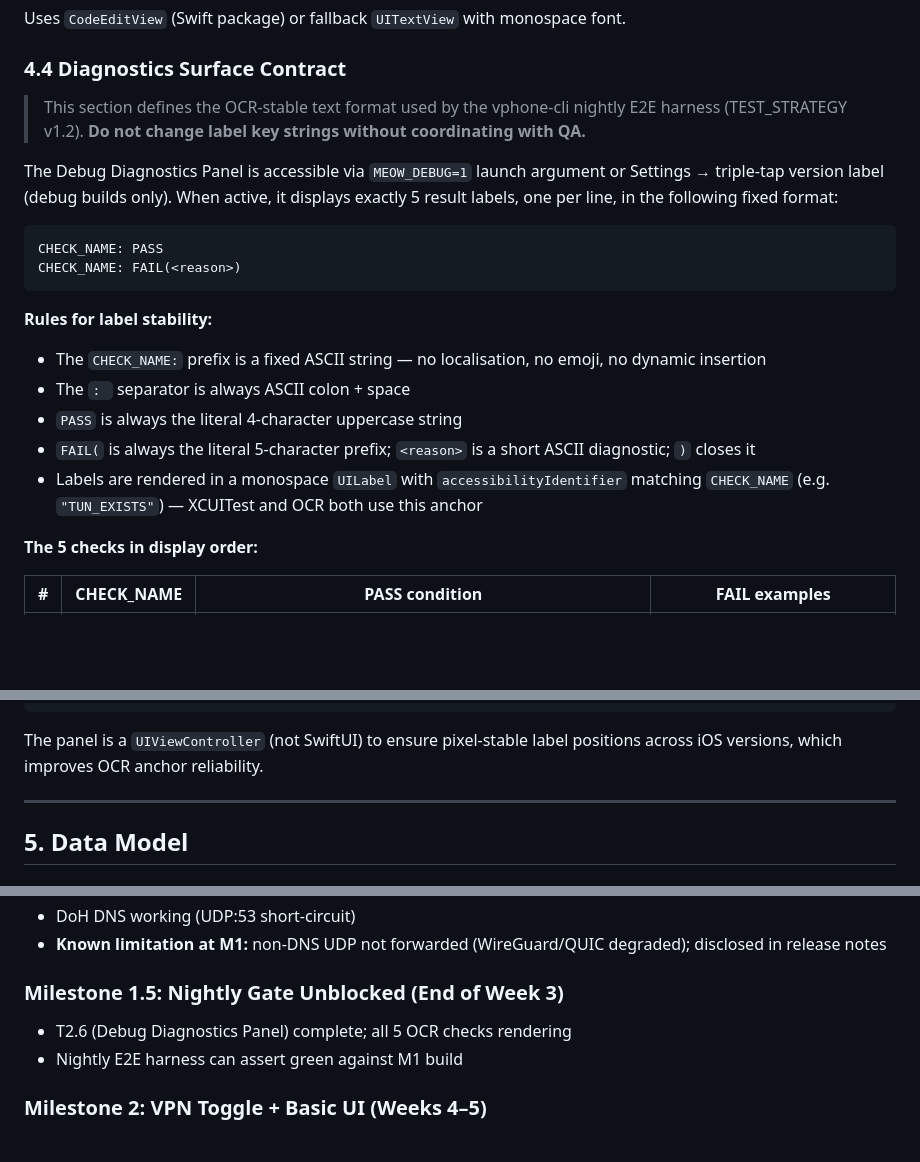
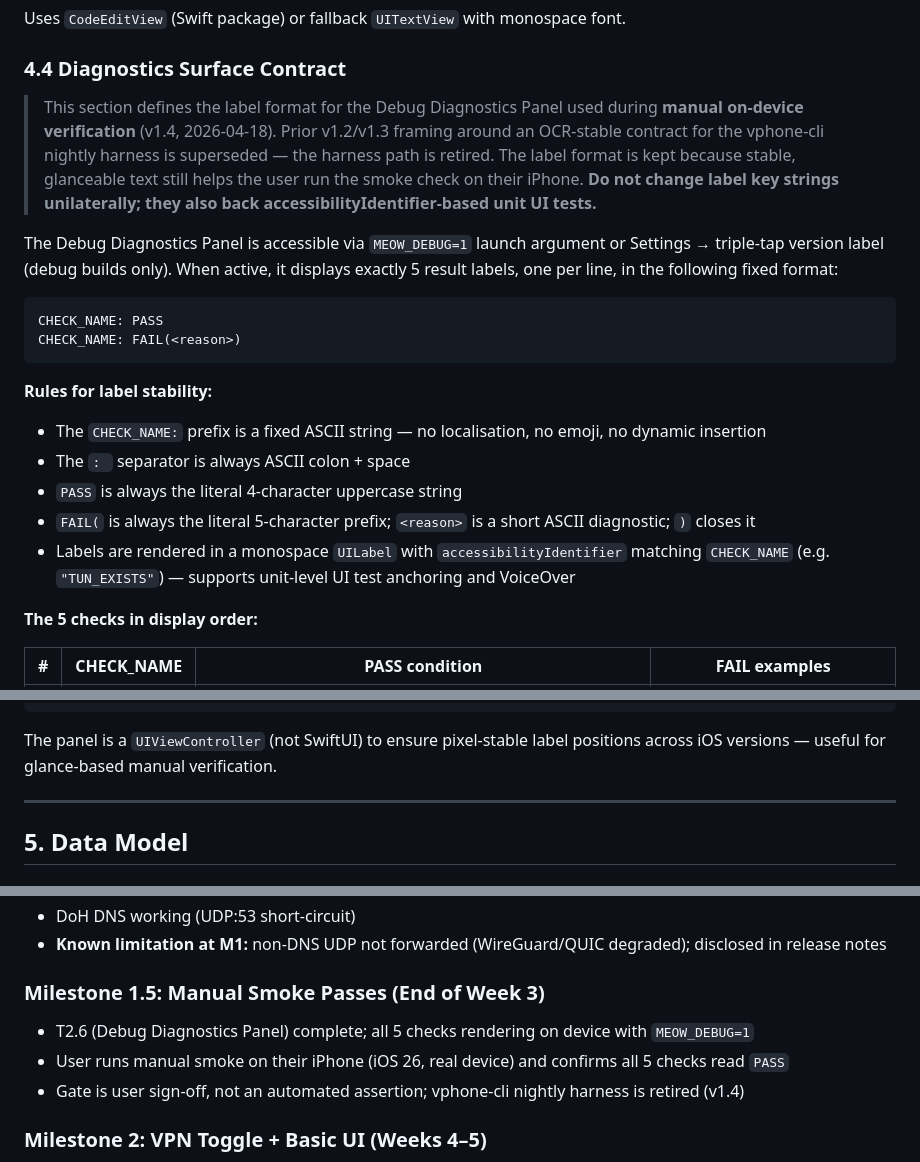
Before and after one commit to madeye/meow-ios, a Markdown page: docs/PRD.md, 3 parts joined by grey strips. GitHub-like rendering; blank space fills up the shorter version.

````diff
--- a/docs/PRD.md
+++ b/docs/PRD.md
@@ -388,7 +389,7 @@ Uses `CodeEditView` (Swift package) or fallback `UITextView` with monospace font
 
 ### 4.4 Diagnostics Surface Contract
 
-> This section defines the OCR-stable text format used by the vphone-cli nightly E2E harness (TEST_STRATEGY v1.2). **Do not change label key strings without coordinating with QA.**
+> This section defines the label format for the Debug Diagnostics Panel used during **manual on-device verification** (v1.4, 2026-04-18). Prior v1.2/v1.3 framing around an OCR-stable contract for the vphone-cli nightly harness is superseded — the harness path is retired. The label format is kept because stable, glanceable text still helps the user run the smoke check on their iPhone. **Do not change label key strings unilaterally; they also back accessibilityIdentifier-based unit UI tests.**
 
 The Debug Diagnostics Panel is accessible via `MEOW_DEBUG=1` launch argument or Settings → triple-tap version label (debug builds only). When active, it displays exactly 5 result labels, one per line, in the following fixed format:
 
@@ -402,7 +403,7 @@ CHECK_NAME: FAIL(<reason>)
 - The `: ` separator is always ASCII colon + space
 - `PASS` is always the literal 4-character uppercase string
 - `FAIL(` is always the literal 5-character prefix; `<reason>` is a short ASCII diagnostic; `)` closes it
-- Labels are rendered in a monospace `UILabel` with `accessibilityIdentifier` matching `CHECK_NAME` (e.g. `"TUN_EXISTS"`) — XCUITest and OCR both use this anchor
+- Labels are rendered in a monospace `UILabel` with `accessibilityIdentifier` matching `CHECK_NAME` (e.g. `"TUN_EXISTS"`) — supports unit-level UI test anchoring and VoiceOver
 
 **The 5 checks in display order:**
 
@@ -427,7 +428,7 @@ CHECK_NAME: FAIL(<reason>)
 └──────────────────────────────────────────┘
 ```
 
-The panel is a `UIViewController` (not SwiftUI) to ensure pixel-stable label positions across iOS versions, which improves OCR anchor reliability.
+The panel is a `UIViewController` (not SwiftUI) to ensure pixel-stable label positions across iOS versions — useful for glance-based manual verification.
 
 ---
 
@@ -611,9 +612,10 @@ Both app target and PacketTunnel extension must share:
 - DoH DNS working (UDP:53 short-circuit)
 - **Known limitation at M1:** non-DNS UDP not forwarded (WireGuard/QUIC degraded); disclosed in release notes
 
-### Milestone 1.5: Nightly Gate Unblocked (End of Week 3)
-- T2.6 (Debug Diagnostics Panel) complete; all 5 OCR checks rendering
-- Nightly E2E harness can assert green against M1 build
+### Milestone 1.5: Manual Smoke Passes (End of Week 3)
+- T2.6 (Debug Diagnostics Panel) complete; all 5 checks rendering on device with `MEOW_DEBUG=1`
+- User runs manual smoke on their iPhone (iOS 26, real device) and confirms all 5 checks read `PASS`
+- Gate is user sign-off, not an automated assertion; vphone-cli nightly harness is retired (v1.4)
 
 ### Milestone 2: VPN Toggle + Basic UI (Weeks 4–5)
 - Home screen with VPN connect/disconnect
````
Also changed, not shown: other parts of docs/PRD.md (+4 -3 lines), docs/PROJECT_PLAN.md (+25 -27 lines).
